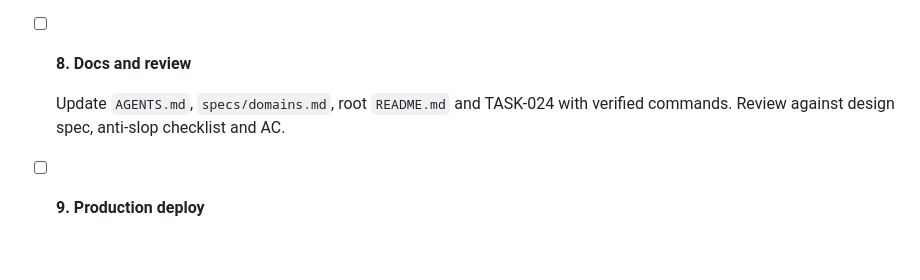
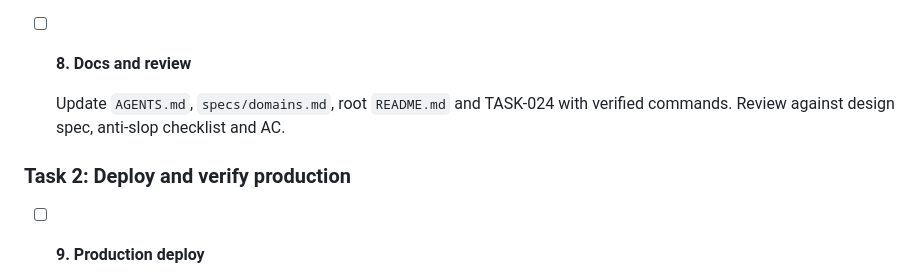
Before and after one commit to hvan128/wonderlens, a Markdown page: plans/260726-wonderlens-landing-page/phase-01-build-verify-deploy.md, the part around the change. Rendered like a GitHub page; blank space fills up the shorter version.

Commit message:
TASK-024: tách gate build và deploy

```diff
--- a/plans/260726-wonderlens-landing-page/phase-01-build-verify-deploy.md
+++ b/plans/260726-wonderlens-landing-page/phase-01-build-verify-deploy.md
@@ -102,6 +102,8 @@
   Update `AGENTS.md`, `specs/domains.md`, root `README.md` and TASK-024 with
   verified commands. Review against design spec, anti-slop checklist and AC.
 
+### Task 2: Deploy and verify production
+
 - [ ] **9. Production deploy**
 
   Link/deploy `landing-page/` as separate Vercel project. Inspect deployment
```
